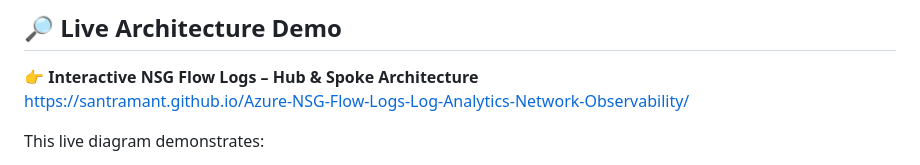
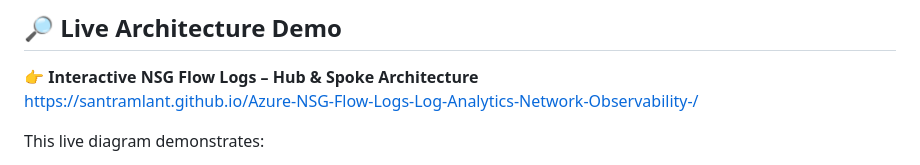
Before and after one commit to SantRamLAnt/Azure-NSG-Flow-Logs-Log-Analytics-Network-Observability-, a Markdown page: README.md, the part around the change. Rendered like a GitHub page.

```diff
--- a/README.md
+++ b/README.md
@@ -5,7 +5,7 @@
 ## 🔎 Live Architecture Demo
 
 👉 **Interactive NSG Flow Logs – Hub & Spoke Architecture**
-https://santramant.github.io/Azure-NSG-Flow-Logs-Log-Analytics-Network-Observability/
+https://santramlant.github.io/Azure-NSG-Flow-Logs-Log-Analytics-Network-Observability-/
 
 This live diagram demonstrates:
 - Hub-and-spoke Azure networking
```
